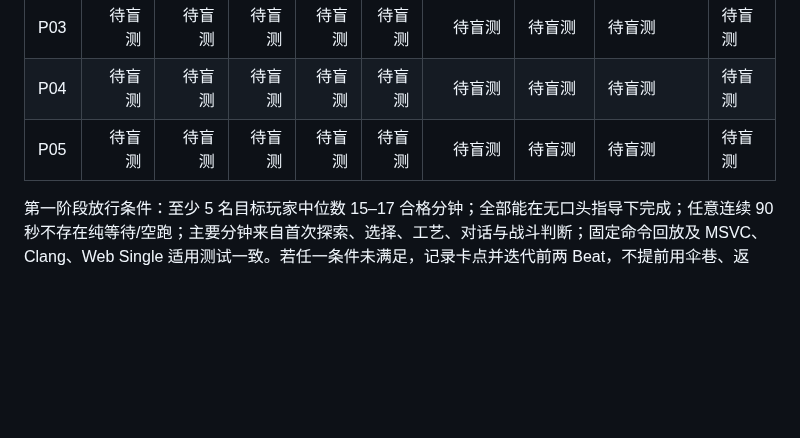
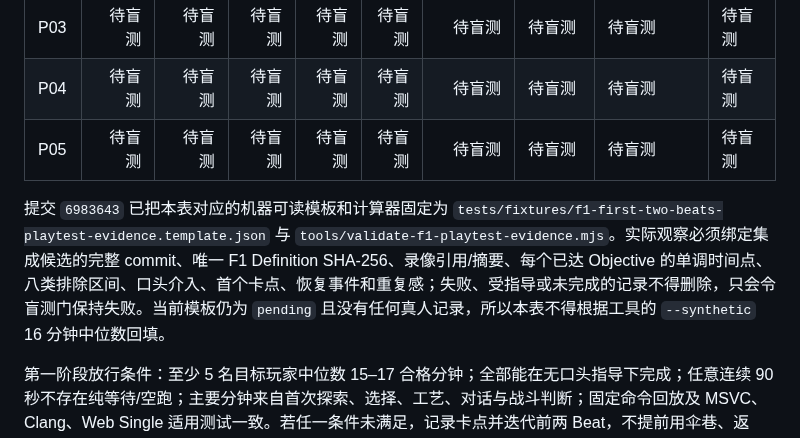
Before and after one commit to falling-feather/TianGongDu, a Markdown page: docs/07-1.0地区与内容蓝图.md, the part around the change. Drawn GitHub-style; blank space fills up the shorter version.

```diff
--- a/docs/07-1.0地区与内容蓝图.md
+++ b/docs/07-1.0地区与内容蓝图.md
@@ -436,4 +436,6 @@ M1 江南是质量金标准。M2/M3 允许在同一模板上更快生产，但
 | P04 | 待盲测 | 待盲测 | 待盲测 | 待盲测 | 待盲测 | 待盲测 | 待盲测 | 待盲测 | 待盲测 |
 | P05 | 待盲测 | 待盲测 | 待盲测 | 待盲测 | 待盲测 | 待盲测 | 待盲测 | 待盲测 | 待盲测 |
 
+提交 `6983643` 已把本表对应的机器可读模板和计算器固定为 `tests/fixtures/f1-first-two-beats-playtest-evidence.template.json` 与 `tools/validate-f1-playtest-evidence.mjs`。实际观察必须绑定集成候选的完整 commit、唯一 F1 Definition SHA-256、录像引用/摘要、每个已达 Objective 的单调时间点、八类排除区间、口头介入、首个卡点、恢复事件和重复感；失败、受指导或未完成的记录不得删除，只会令盲测门保持失败。当前模板仍为 `pending` 且没有任何真人记录，所以本表不得根据工具的 `--synthetic` 16 分钟中位数回填。
+
 第一阶段放行条件：至少 5 名目标玩家中位数 15–17 合格分钟；全部能在无口头指导下完成；任意连续 90 秒不存在纯等待/空跑；主要分钟来自首次探索、选择、工艺、对话与战斗判断；固定命令回放及 MSVC、Clang、Web Single 适用测试一致。若任一条件未满足，记录卡点并迭代前两 Beat，不提前用伞巷、返程、Boss 或结算内容掩盖缺口。
```
Also changed, not shown: docs/06-内容生产规范.md (+8 -0 lines).
